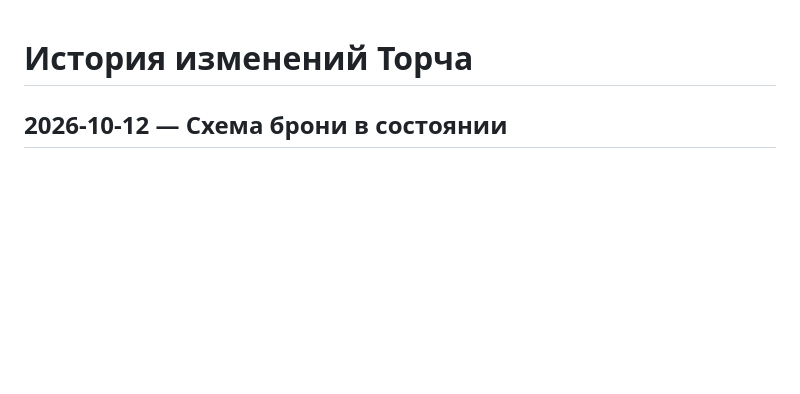
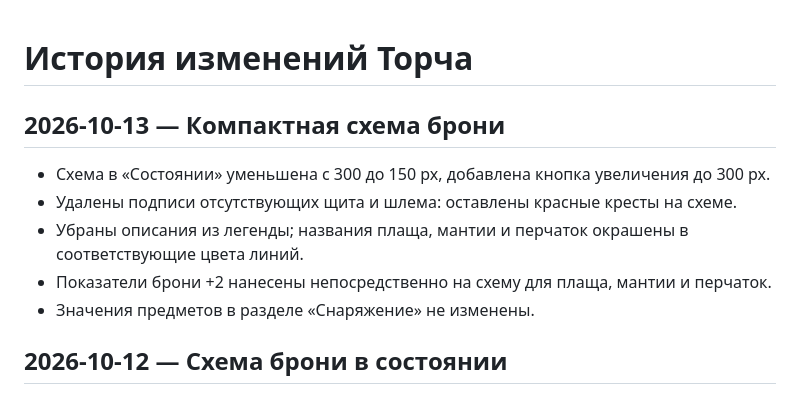
Before and after one commit to ydk-of/torch-character, a Markdown page: CHANGELOG.md, the part around the change. Rendered like a GitHub page; blank space fills up the shorter version.

Commit message:
Make armor schematic compact with zoom and inline armor values

```diff
--- a/CHANGELOG.md
+++ b/CHANGELOG.md
@@ -1,4 +1,11 @@
 # История изменений Торча
+
+## 2026-10-13 — Компактная схема брони
+- Схема в «Состоянии» уменьшена с 300 до 150 px, добавлена кнопка увеличения до 300 px.
+- Удалены подписи отсутствующих щита и шлема: оставлены красные кресты на схеме.
+- Убраны описания из легенды; названия плаща, мантии и перчаток окрашены в соответствующие цвета линий.
+- Показатели брони +2 нанесены непосредственно на схему для плаща, мантии и перчаток.
+- Значения предметов в разделе «Снаряжение» не изменены.
 
 ## 2026-10-12 — Схема брони в состоянии
 - Справа от трёх рядов показателей добавлена адаптивная схема брони (SVG) с отсутствующими щитом и шлемом, отмеченными крестами.
```
